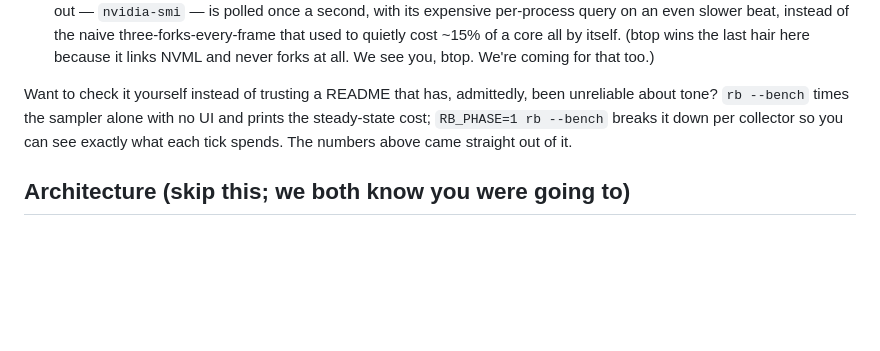
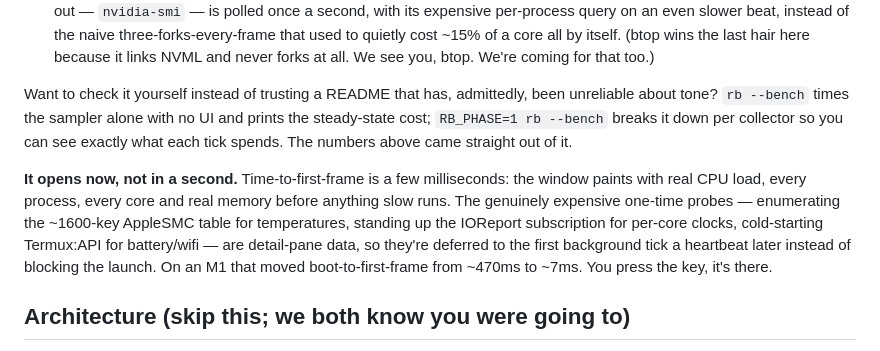
Before and after one commit to 1ay1/rockbottom, a Markdown page: README.md, the part around the change. Rendered like a GitHub page; blank space fills up the shorter version.

Commit message:
docs: document the fast-startup design
Time-to-first-frame is now a measured property worth stating: ~7ms on an
M1, because the expensive one-time probes (AppleSMC table enumeration,
IOReport subscription, Termux:API cold-start) are detail-pane data
deferred to the first background tick rather than blocking the launch.

```diff
--- a/README.md
+++ b/README.md
@@ -329,6 +329,15 @@ unreliable about tone? `rb --bench` times the sampler alone with no UI and print
 the steady-state cost; `RB_PHASE=1 rb --bench` breaks it down per collector so you
 can see exactly what each tick spends. The numbers above came straight out of it.
 
+**It opens now, not in a second.** Time-to-first-frame is a few milliseconds:
+the window paints with real CPU load, every process, every core and real memory
+before anything slow runs. The genuinely expensive one-time probes — enumerating
+the ~1600-key AppleSMC table for temperatures, standing up the IOReport
+subscription for per-core clocks, cold-starting Termux:API for battery/wifi — are
+detail-pane data, so they're deferred to the first background tick a heartbeat
+later instead of blocking the launch. On an M1 that moved boot-to-first-frame
+from ~470ms to ~7ms. You press the key, it's there.
+
 ## Architecture (skip this; we both know you were going to)
 
 rockbottom is a maya **Elm-style `Program`** — pure functions, no sneaky in-place
```
